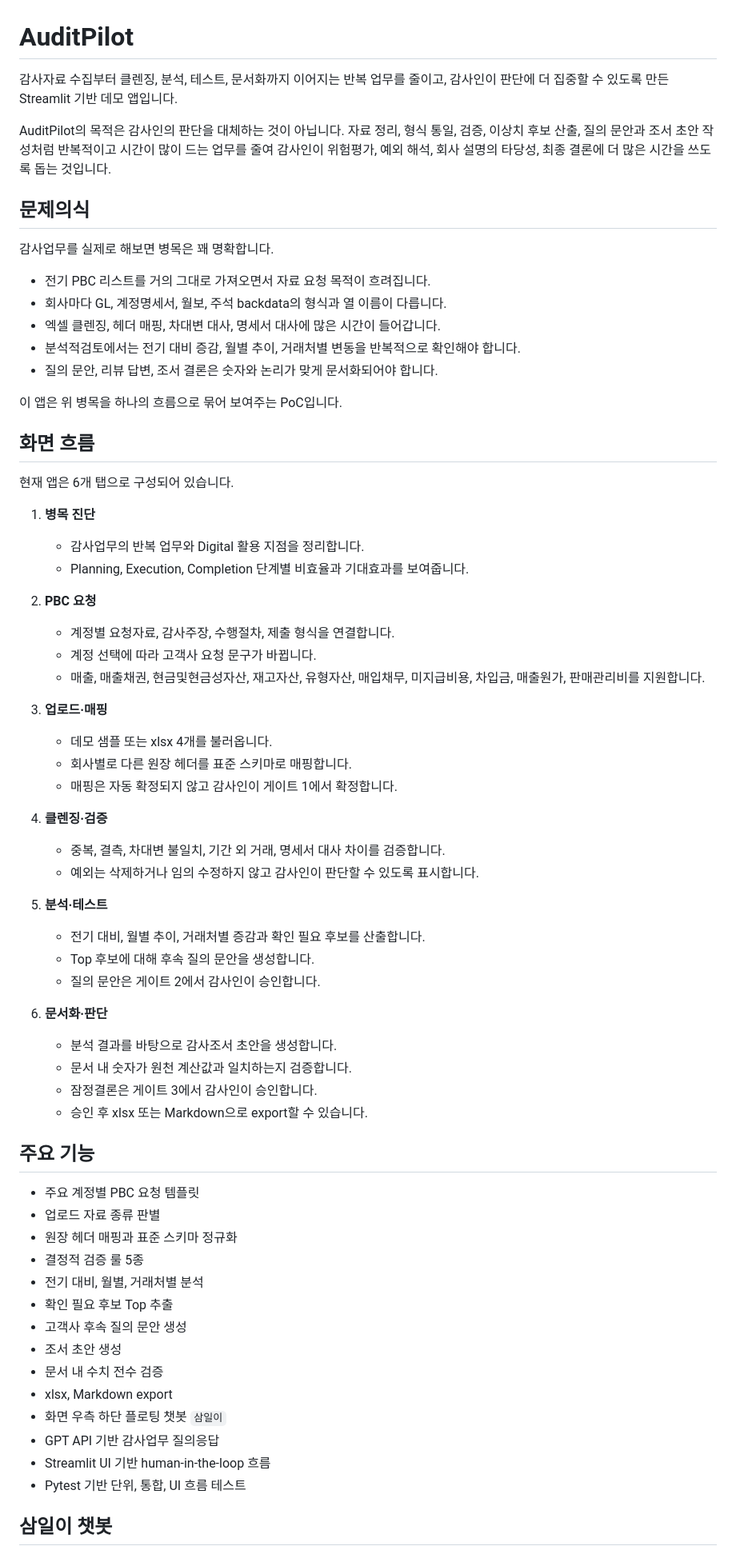
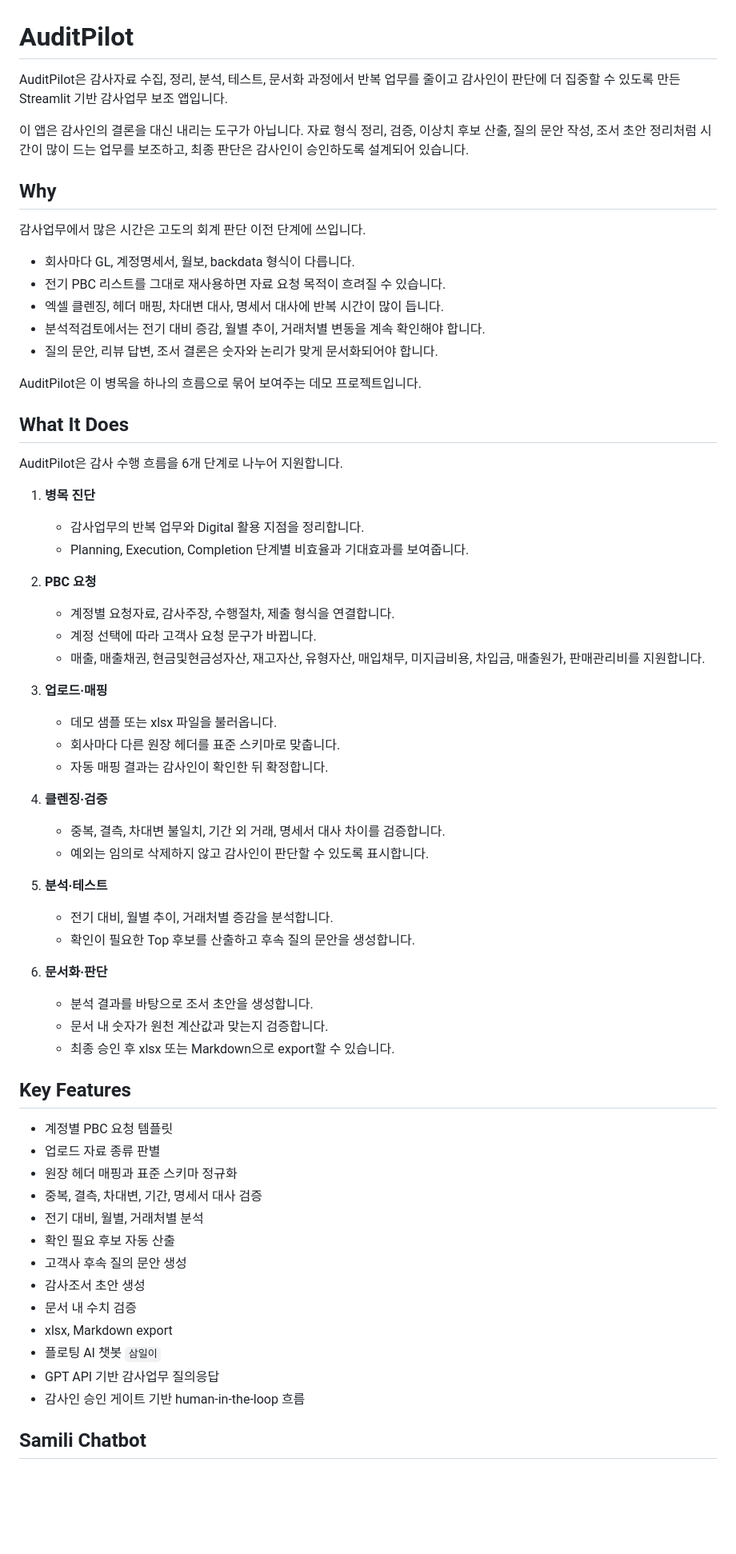
Before and after one commit to KBJ990608/AuditPilot, a Markdown page: README.md, the part around one of its changes. Shown at 80% size. Rendered like a GitHub page; blank space fills up the shorter version.

```diff
--- a/README.md
+++ b/README.md
@@ -1,24 +1,24 @@
 # AuditPilot
 
-감사자료 수집부터 클렌징, 분석, 테스트, 문서화까지 이어지는 반복 업무를 줄이고, 감사인이 판단에 더 집중할 수 있도록 만든 Streamlit 기반 데모 앱입니다.
+AuditPilot은 감사자료 수집, 정리, 분석, 테스트, 문서화 과정에서 반복 업무를 줄이고 감사인이 판단에 더 집중할 수 있도록 만든 Streamlit 기반 감사업무 보조 앱입니다.
 
-AuditPilot의 목적은 감사인의 판단을 대체하는 것이 아닙니다. 자료 정리, 형식 통일, 검증, 이상치 후보 산출, 질의 문안과 조서 초안 작성처럼 반복적이고 시간이 많이 드는 업무를 줄여 감사인이 위험평가, 예외 해석, 회사 설명의 타당성, 최종 결론에 더 많은 시간을 쓰도록 돕는 것입니다.
+이 앱은 감사인의 결론을 대신 내리는 도구가 아닙니다. 자료 형식 정리, 검증, 이상치 후보 산출, 질의 문안 작성, 조서 초안 정리처럼 시간이 많이 드는 업무를 보조하고, 최종 판단은 감사인이 승인하도록 설계되어 있습니다.
 
-## 문제의식
+## Why
 
-감사업무를 실제로 해보면 병목은 꽤 명확합니다.
+감사업무에서 많은 시간은 고도의 회계 판단 이전 단계에 쓰입니다.
 
-- 전기 PBC 리스트를 거의 그대로 가져오면서 자료 요청 목적이 흐려집니다.
-- 회사마다 GL, 계정명세서, 월보, 주석 backdata의 형식과 열 이름이 다릅니다.
-- 엑셀 클렌징, 헤더 매핑, 차대변 대사, 명세서 대사에 많은 시간이 들어갑니다.
-- 분석적검토에서는 전기 대비 증감, 월별 추이, 거래처별 변동을 반복적으로 확인해야 합니다.
+- 회사마다 GL, 계정명세서, 월보, backdata 형식이 다릅니다.
+- 전기 PBC 리스트를 그대로 재사용하면 자료 요청 목적이 흐려질 수 있습니다.
+- 엑셀 클렌징, 헤더 매핑, 차대변 대사, 명세서 대사에 반복 시간이 많이 듭니다.
+- 분석적검토에서는 전기 대비 증감, 월별 추이, 거래처별 변동을 계속 확인해야 합니다.
 - 질의 문안, 리뷰 답변, 조서 결론은 숫자와 논리가 맞게 문서화되어야 합니다.
 
-이 앱은 위 병목을 하나의 흐름으로 묶어 보여주는 PoC입니다.
+AuditPilot은 이 병목을 하나의 흐름으로 묶어 보여주는 데모 프로젝트입니다.
 
-## 화면 흐름
+## What It Does
 
-현재 앱은 6개 탭으로 구성되어 있습니다.
+AuditPilot은 감사 수행 흐름을 6개 단계로 나누어 지원합니다.
 
 1. **병목 진단**
    - 감사업무의 반복 업무와 Digital 활용 지점을 정리합니다.
@@ -30,41 +30,38 @@ AuditPilot의 목적은 감사인의 판단을 대체하는 것이 아닙니다.
    - 매출, 매출채권, 현금및현금성자산, 재고자산, 유형자산, 매입채무, 미지급비용, 차입금, 매출원가, 판매관리비를 지원합니다.
 
 3. **업로드·매핑**
-   - 데모 샘플 또는 xlsx 4개를 불러옵니다.
-   - 회사별로 다른 원장 헤더를 표준 스키마로 매핑합니다.
-   - 매핑은 자동 확정되지 않고 감사인이 게이트 1에서 확정합니다.
+   - 데모 샘플 또는 xlsx 파일을 불러옵니다.
+   - 회사마다 다른 원장 헤더를 표준 스키마로 맞춥니다.
+   - 자동 매핑 결과는 감사인이 확인한 뒤 확정합니다.
 
 4. **클렌징·검증**
    - 중복, 결측, 차대변 불일치, 기간 외 거래, 명세서 대사 차이를 검증합니다.
-   - 예외는 삭제하거나 임의 수정하지 않고 감사인이 판단할 수 있도록 표시합니다.
+   - 예외는 임의로 삭제하지 않고 감사인이 판단할 수 있도록 표시합니다.
 
 5. **분석·테스트**
-   - 전기 대비, 월별 추이, 거래처별 증감과 확인 필요 후보를 산출합니다.
-   - Top 후보에 대해 후속 질의 문안을 생성합니다.
-   - 질의 문안은 게이트 2에서 감사인이 승인합니다.
+   - 전기 대비, 월별 추이, 거래처별 증감을 분석합니다.
+   - 확인이 필요한 Top 후보를 산출하고 후속 질의 문안을 생성합니다.
 
 6. **문서화·판단**
-   - 분석 결과를 바탕으로 감사조서 초안을 생성합니다.
-   - 문서 내 숫자가 원천 계산값과 일치하는지 검증합니다.
-   - 잠정결론은 게이트 3에서 감사인이 승인합니다.
-   - 승인 후 xlsx 또는 Markdown으로 export할 수 있습니다.
+   - 분석 결과를 바탕으로 조서 초안을 생성합니다.
+   - 문서 내 숫자가 원천 계산값과 맞는지 검증합니다.
+   - 최종 승인 후 xlsx 또는 Markdown으로 export할 수 있습니다.
 
-## 주요 기능
+## Key Features
 
-- 주요 계정별 PBC 요청 템플릿
+- 계정별 PBC 요청 템플릿
 - 업로드 자료 종류 판별
 - 원장 헤더 매핑과 표준 스키마 정규화
-- 결정적 검증 룰 5종
+- 중복, 결측, 차대변, 기간, 명세서 대사 검증
 - 전기 대비, 월별, 거래처별 분석
-- 확인 필요 후보 Top 추출
+- 확인 필요 후보 자동 산출
 - 고객사 후속 질의 문안 생성
-- 조서 초안 생성
-- 문서 내 수치 전수 검증
+- 감사조서 초안 생성
+- 문서 내 수치 검증
 - xlsx, Markdown export
-- 화면 우측 하단 플로팅 챗봇 `삼일이`
+- 플로팅 AI 챗봇 `삼일이`
 - GPT API 기반 감사업무 질의응답
-- Streamlit UI 기반 human-in-the-loop 흐름
-- Pytest 기반 단위, 통합, UI 흐름 테스트
+- 감사인 승인 게이트 기반 human-in-the-loop 흐름
 
-## 삼일이 챗봇
+## Samili Chatbot
 
```
Also changed, not shown: other parts of README.md (+47 -50 lines).
